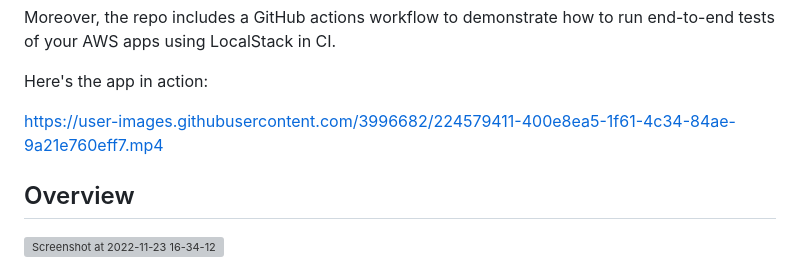
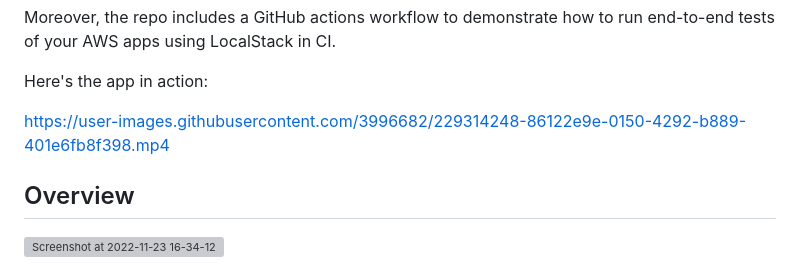
Before and after one commit to localstack-samples/sample-serverless-image-resizer-s3-lambda, a Markdown page: README.md, the part around the change. Drawn GitHub-style; grey boxes are pictures that could not be loaded.

Commit message:
add new video to README

```diff
--- a/README.md
+++ b/README.md
@@ -20,7 +20,7 @@ Moreover, the repo includes a GitHub actions workflow to demonstrate how to run
 Here's the app in action:
 
 
-https://user-images.githubusercontent.com/3996682/224579411-400e8ea5-1f61-4c34-84ae-9a21e760eff7.mp4
+https://user-images.githubusercontent.com/3996682/229314248-86122e9e-0150-4292-b889-401e6fb8f398.mp4
 
 
 ## Overview
```
